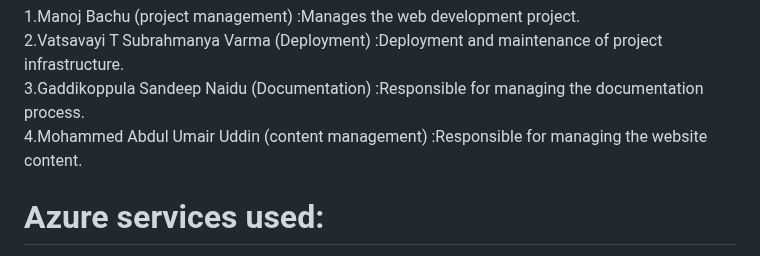
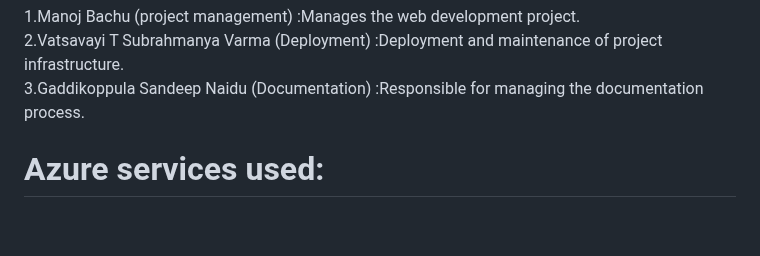
Before and after one commit to manojbachu/electro, a Markdown page: README.md, the part around the change. Drawn GitHub-style; blank space fills up the shorter version.

```diff
--- a/README.md
+++ b/README.md
@@ -9,7 +9,7 @@ Transforming Tomorrow with Affordable Tech Solutions Today.Simplifying Lives,You
 1.Manoj Bachu (project management)                 :Manages the web development project.<br>
 2.Vatsavayi T Subrahmanya Varma  (Deployment)      :Deployment and maintenance of  project infrastructure.<br>
 3.Gaddikoppula Sandeep Naidu (Documentation)       :Responsible for managing the documentation process.<br>
-4.Mohammed Abdul Umair Uddin (content management)  :Responsible for managing the website content.<br>
+
 <h1>Azure services used:</h1>
 1.	Azure blob storage<br>
 2.	Storage account<br>
```
